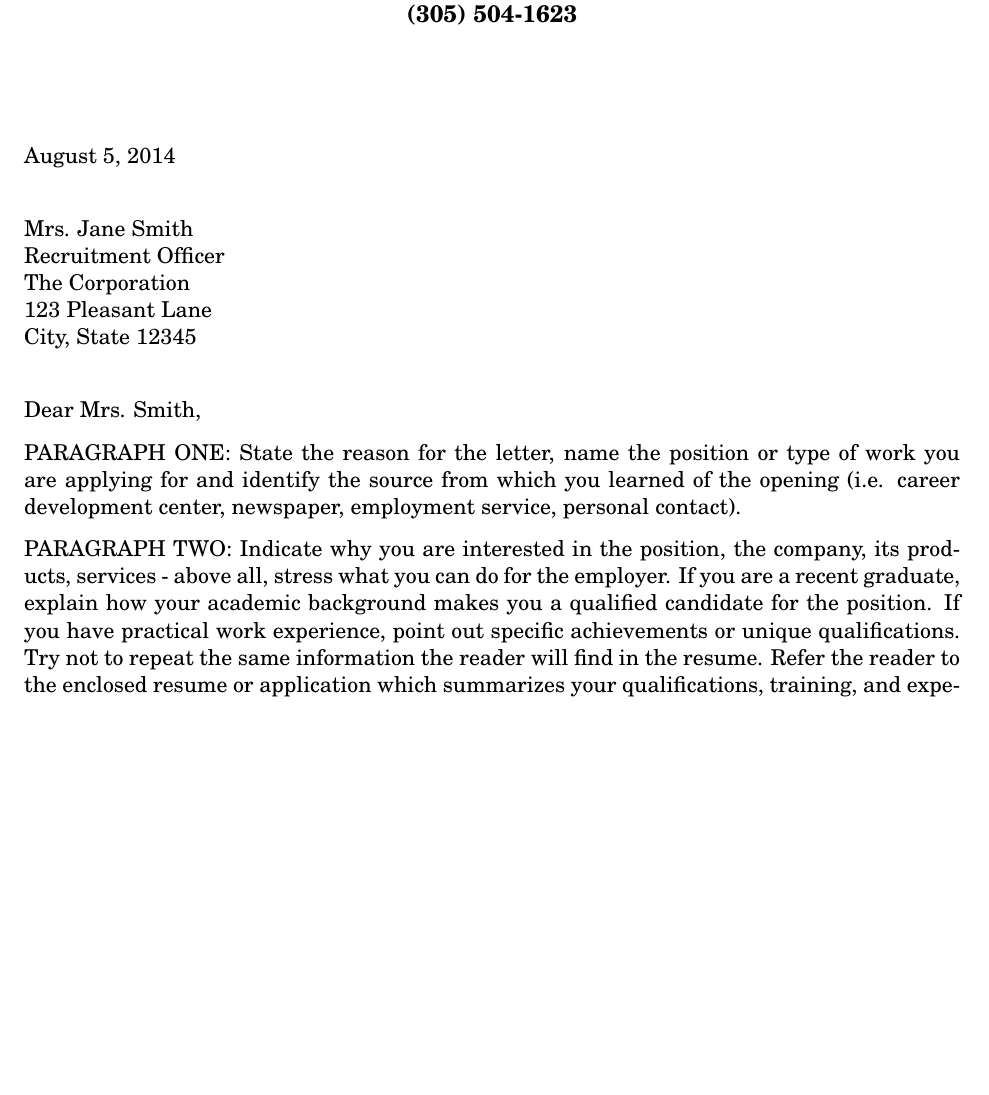
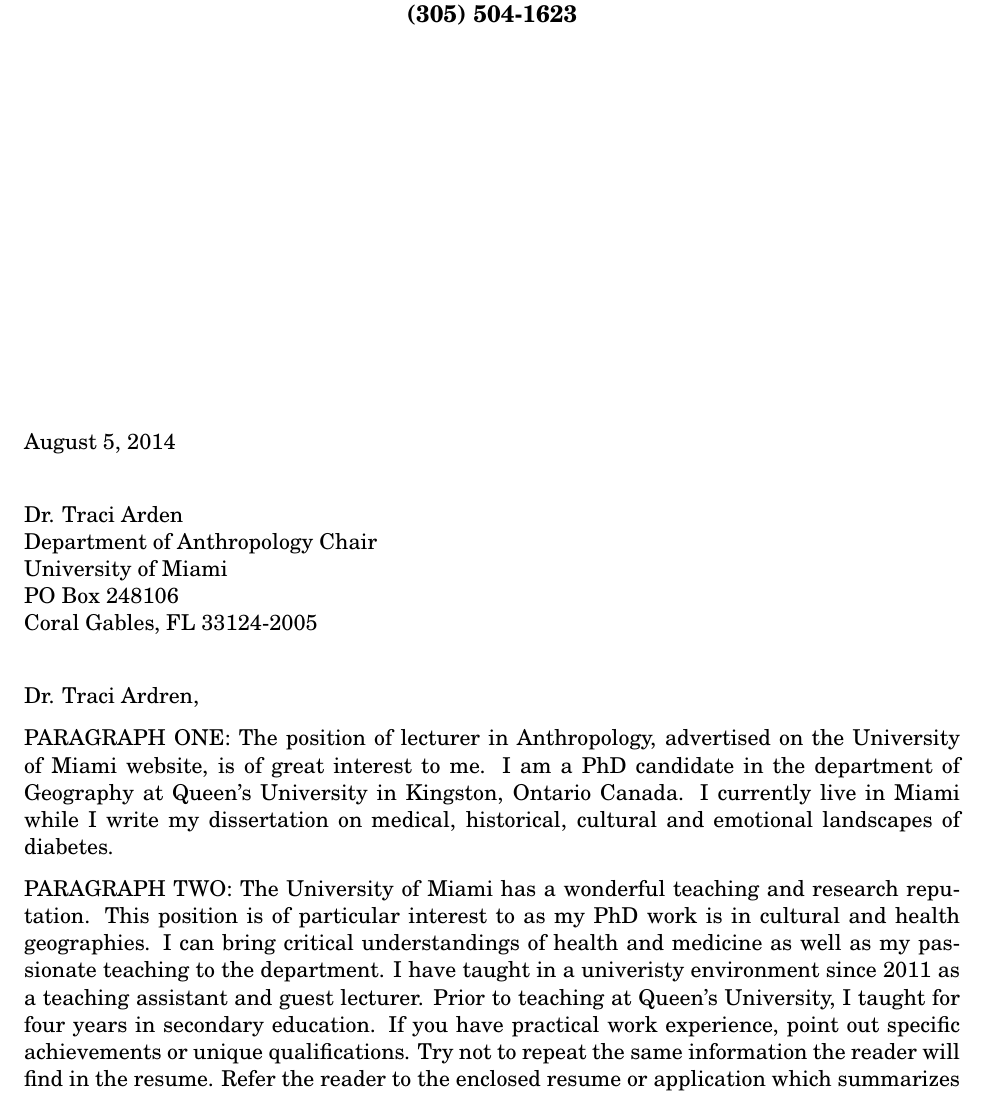
Before and after one commit to gentryhanks/AcademiaApplications, a LaTeX letter (cover_letter_1.tex): part of the page before the commit and part of page 1 of 2 after it, cut so that both start at the same text, the shorter picture padded with empty space. Compiled offline with pdfLaTeX.

Commit message:
edited info in paragraphs and adressee

```diff
--- a/cover_letter_1.tex
+++ b/cover_letter_1.tex
@@ -38,11 +38,11 @@
 %	ADDRESSEE SECTION
 %----------------------------------------------------------------------------------------
 
-\begin{letter}{Mrs. Jane Smith \\
-Recruitment Officer \\
-The Corporation \\
-123 Pleasant Lane \\
-City, State 12345}
+\begin{letter}{Dr. Traci Arden \\
+Department of Anthropology Chair \\
+University of Miami \\
+PO Box 248106 \\
+Coral Gables, FL 33124-2005}
 
 %----------------------------------------------------------------------------------------
 %	YOUR NAME & ADDRESS SECTION
@@ -61,11 +61,12 @@ City, State 12345}
 %	LETTER CONTENT SECTION
 %----------------------------------------------------------------------------------------
 
-\opening{Dear Mrs. Smith,}
+\opening{Dr. Traci Ardren,}
 
-PARAGRAPH ONE: State the reason for the letter, name the position or type of work you are applying for and identify the source from which you learned of the opening (i.e. career development center, newspaper, employment service, personal contact).
+PARAGRAPH ONE: The position of lecturer in Anthropology, advertised on the University of Miami website, is of great interest to me. I am a PhD candidate in the department of Geography at Queen's University in Kingston, Ontario Canada. I currently live in Miami while I write my dissertation on medical, historical, cultural and emotional landscapes of diabetes.
 
-PARAGRAPH TWO: Indicate why you are interested in the position, the company, its products, services - above all, stress what you can do for the employer. If you are a recent graduate, explain how your academic background makes you a qualified candidate for the position. If you have practical work experience, point out specific achievements or unique qualifications. Try not to repeat the same information the reader will find in the resume. Refer the reader to the enclosed resume or application which summarizes your qualifications, training, and experiences. The purpose of this section is to strengthen your resume by providing details which bring your experiences to life.
+PARAGRAPH TWO: The University of Miami has a wonderful teaching and research reputation. This position is of particular interest to as my PhD work is in cultural and health geographies.
+I can bring critical understandings of health and medicine as well as my passionate teaching to the department. I have taught in a univeristy environment since 2011 as a teaching assistant and guest lecturer. Prior to teaching at Queen's University, I taught for four years in secondary education.  If you have practical work experience, point out specific achievements or unique qualifications. Try not to repeat the same information the reader will find in the resume. Refer the reader to the enclosed resume or application which summarizes your qualifications, training, and experiences. The purpose of this section is to strengthen your resume by providing details which bring your experiences to life.
 
 PARAGRAPH THREE: Request a personal interview and indicate your flexibility as to the time and place. Repeat your phone number in the letter and offer assistance to help in a speedy response. For example, state that you will be in the city where the company is located on a certain date and would like to set up an interview. Alternatively, state that you will call on a certain date to set up an interview. End the letter by thanking the employer for taking time to consider your credentials.
 
```
Also changed, not shown: cover_letter_1.pdf, 2 other files.
